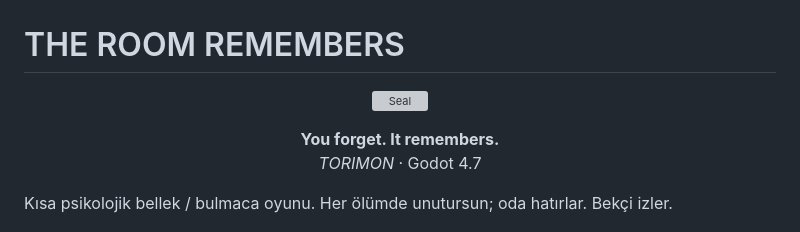
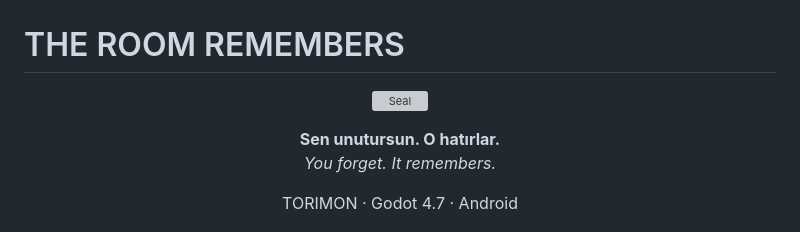
Before and after one commit to jagwey/THE-ROOM-REMEMBERS, a Markdown page: README.md, the part around one of its changes. Drawn GitHub-style; grey boxes are pictures that could not be loaded.

```diff
--- a/README.md
+++ b/README.md
@@ -5,9 +5,11 @@
 </p>
 
 <p align="center">
-  <strong>You forget. It remembers.</strong><br/>
-  <em>TORIMON</em> · Godot 4.7
+  <strong>Sen unutursun. O hatırlar.</strong><br/>
+  <em>You forget. It remembers.</em>
 </p>
 
-Kısa psikolojik bellek / bulmaca oyunu. Her ölümde unutursun; oda hatırlar. Bekçi izler.
+<p align="center">
+  TORIMON · Godot 4.7 · Android
+</p>
 
```
Also changed, not shown: other parts of README.md (+71 -12 lines), media/readme/01-awakening.png (added), media/readme/02-passage.png (added), media/readme/03-dialogue.png (added), media/readme/04-journal.png (added), media/readme/05-decay-garden.png (added), media/readme/06-core.png (added).
